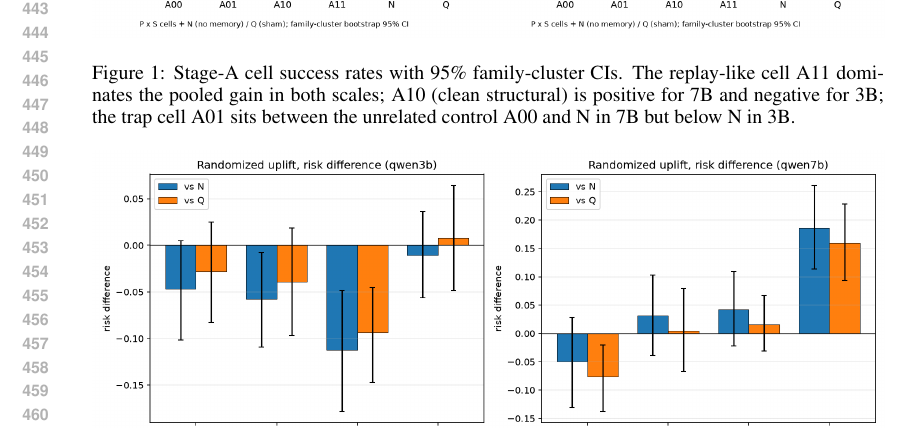
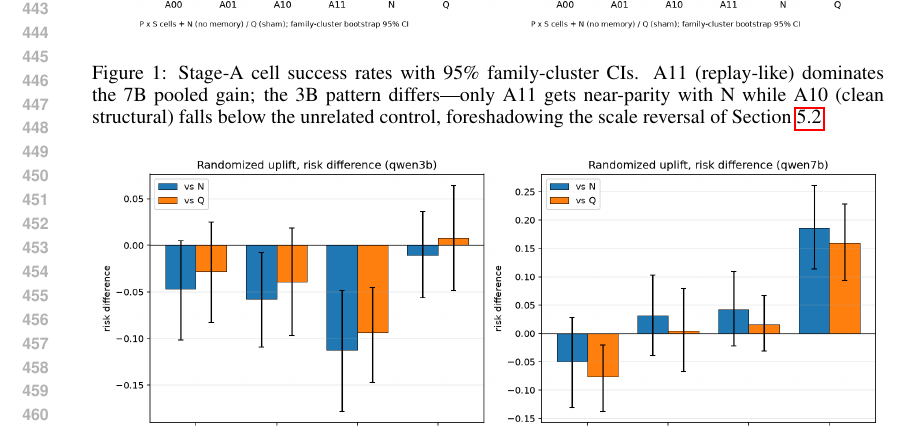
Before and after one commit to Rhett-Lin/agent_memory, a LaTeX paper (iclr2027/main.tex, which reads iclr2027/sections/figures.tex): part of page 9 of 13, cut so that both start at the same text. Compiled offline with pdfLaTeX.

Commit message:
iclr2027: fig captions aligned to data; compile clean

```diff
--- a/iclr2027/sections/figures.tex
+++ b/iclr2027/sections/figures.tex
@@ -4,7 +4,7 @@
 \begin{figure}[t]
   \centering
   \includegraphics[width=\linewidth]{figs/fig1_cells_success.png}
-  \caption{Stage-A cell success rates with 95\% family-cluster CIs. The replay-like cell A11 dominates the pooled gain in both scales; A10 (clean structural) is positive for 7B and negative for 3B; the trap cell A01 sits between the unrelated control A00 and N in 7B but below N in 3B.}
+  \caption{Stage-A cell success rates with 95\% family-cluster CIs. A11 (replay-like) dominates the 7B pooled gain; the 3B pattern differs---only A11 gets near-parity with N while A10 (clean structural) falls below the unrelated control, foreshadowing the scale reversal of Section~\ref{ssec:scale}.}
   \label{fig:fig1}
 \end{figure}
 
```
Also changed, not shown: iclr2027/main.pdf, 2 other files.
